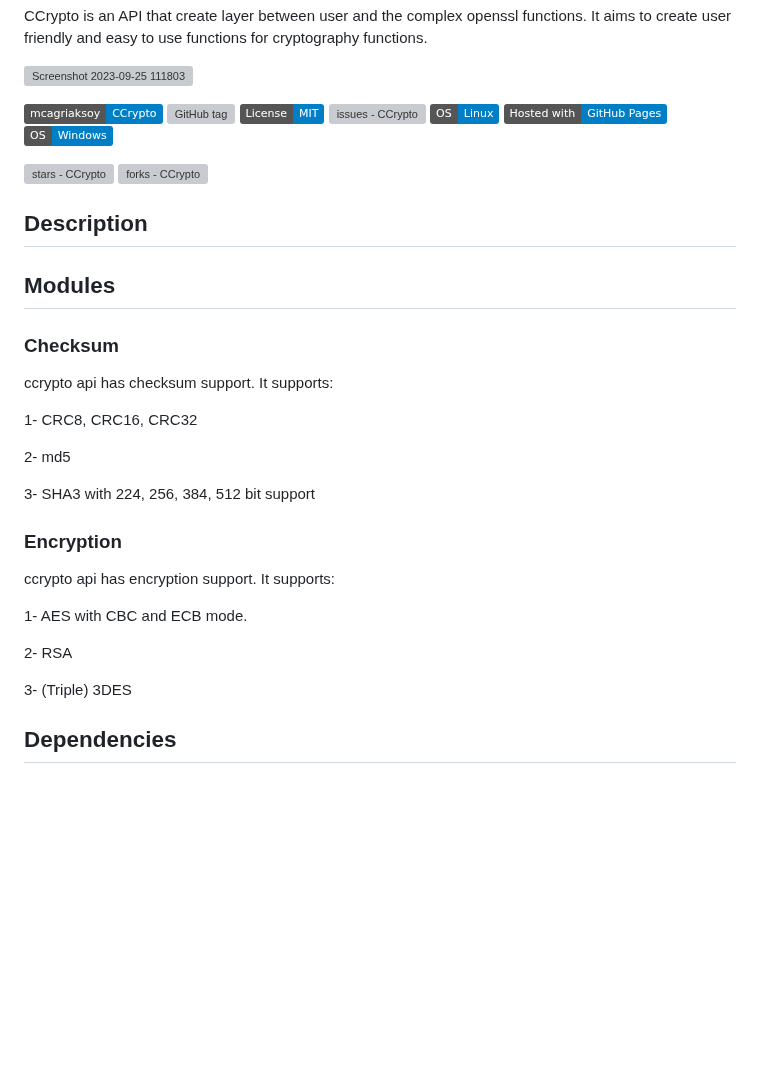
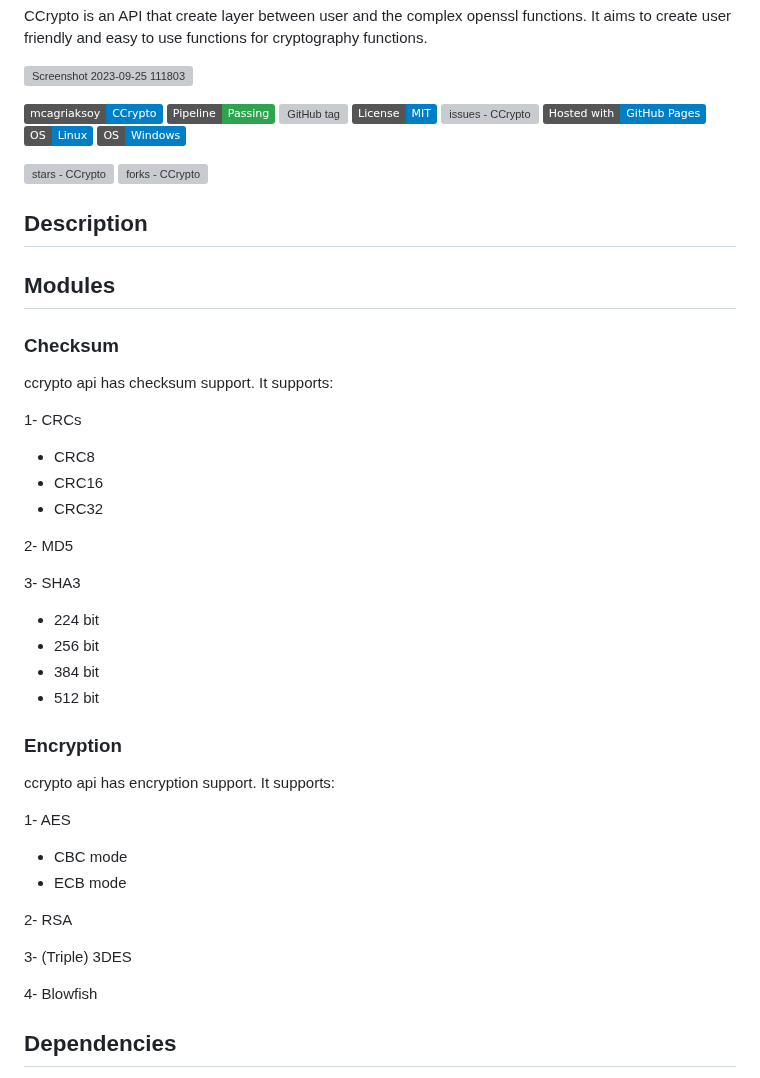
Before and after one commit to mcagriaksoy/CCrypto, a Markdown page: README.md, the part around one of its changes. Rendered like a GitHub page; badges without logos; blank space fills up the shorter version; grey boxes are pictures that could not be loaded.

```diff
--- a/README.md
+++ b/README.md
@@ -3,11 +3,12 @@ CCrypto is an API that create layer between user and the complex openssl functio
 ![Screenshot 2023-09-25 111803](https://github.com/mcagriaksoy/CCrypto/assets/20202577/2640d0d5-5fcd-4722-9de3-0df76f4123c9)
 
 <a href="https://github.com/mcagriaksoy/CCrypto" title="Go to GitHub repo"><img src="https://img.shields.io/static/v1?label=mcagriaksoy&message=CCrypto&color=blue&logo=github" alt="mcagriaksoy - CCrypto"></a>
+[![Pipeline - Passing](https://img.shields.io/badge/Pipeline-Passing-2ea44f)](https://)
 <a href="https://github.com/mcagriaksoy/CCrypto/releases/"><img src="https://img.shields.io/github/tag/mcagriaksoy/CCrypto?include_prereleases=&sort=semver&color=blue" alt="GitHub tag"></a>
 <a href="#license"><img src="https://img.shields.io/badge/License-MIT-blue" alt="License"></a>
 <a href="https://github.com/mcagriaksoy/CCrypto/issues"><img src="https://img.shields.io/github/issues/mcagriaksoy/CCrypto" alt="issues - CCrypto"></a>
+[![Hosted with GH Pages](https://img.shields.io/badge/Hosted_with-GitHub_Pages-blue?logo=github&logoColor=white)](https://pages.github.com/ "Go to GitHub Pages homepage")
 [![OS - Linux](https://img.shields.io/badge/OS-Linux-blue?logo=linux&logoColor=white)](https://www.linux.org/ "Go to Linux homepage")
-[![Hosted with GH Pages](https://img.shields.io/badge/Hosted_with-GitHub_Pages-blue?logo=github&logoColor=white)](https://pages.github.com/ "Go to GitHub Pages homepage")
 [![OS - Windows](https://img.shields.io/badge/OS-Windows-blue?logo=windows&logoColor=white)](https://www.microsoft.com/ "Go to Microsoft homepage")
 
 <a href="https://github.com/mcagriaksoy/CCrypto"><img src="https://img.shields.io/github/stars/mcagriaksoy/CCrypto?style=social" alt="stars - CCrypto"></a>
@@ -19,19 +20,30 @@ CCrypto is an API that create layer between user and the complex openssl functio
 ### Checksum
 ccrypto api has checksum support. It supports:
 
-1- CRC8, CRC16, CRC32
+1- CRCs
+  - CRC8
+  - CRC16
+  - CRC32
 
-2- md5
+2- MD5
 
-3- SHA3 with 224, 256, 384, 512 bit support
+3- SHA3
+  - 224 bit
+  - 256 bit
+  - 384 bit
+  - 512 bit
 
 ### Encryption
 ccrypto api has encryption support. It supports:
 
-1- AES with CBC and ECB mode.
+1- AES
+  - CBC mode
+  - ECB mode
 
 2- RSA
 
 3- (Triple) 3DES
 
+4- Blowfish
+
 ## Dependencies
```
Also changed, not shown: other parts of README.md (+2 -2 lines).
